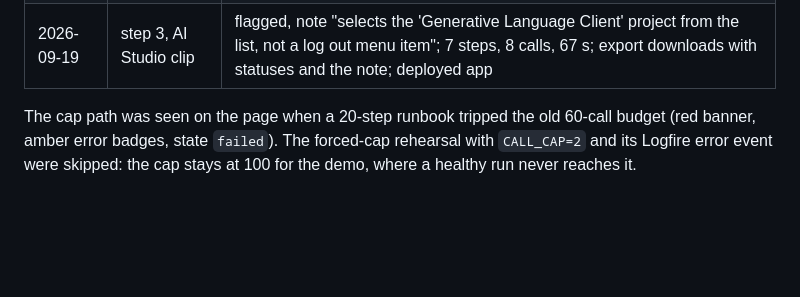
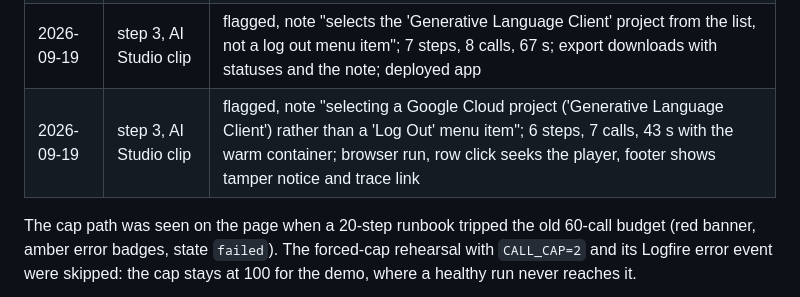
Before and after one commit to matteopilotto/video-to-runbook, a Markdown page: README.md, the part around the change. GitHub-like rendering; blank space fills up the shorter version.

Commit message:
docs: record the browser rehearsal on the AI Studio clip with tamper 3

```diff
--- a/README.md
+++ b/README.md
@@ -131,6 +131,7 @@ Tamper runs (SC-005, each one a fresh upload, SAP unless noted; the tampered ste
 | 2026-09-19 | step 7 | flagged with a note, footer "Demo tamper: step 7"; browser run, flagged row expands to the note on click |
 | 2026-09-19 | none | 17 steps, 4 flagged (steps 1 to 3 and 14) with notes, 18 calls, 115 s; deployed app, first run with validator spans joined to the trace |
 | 2026-09-19 | step 3, AI Studio clip | flagged, note "selects the 'Generative Language Client' project from the list, not a log out menu item"; 7 steps, 8 calls, 67 s; export downloads with statuses and the note; deployed app |
+| 2026-09-19 | step 3, AI Studio clip | flagged, note "selecting a Google Cloud project ('Generative Language Client') rather than a 'Log Out' menu item"; 6 steps, 7 calls, 43 s with the warm container; browser run, row click seeks the player, footer shows tamper notice and trace link |
 
 The cap path was seen on the page when a 20-step runbook tripped the old 60-call budget
 (red banner, amber error badges, state `failed`). The forced-cap rehearsal with `CALL_CAP=2`
```
